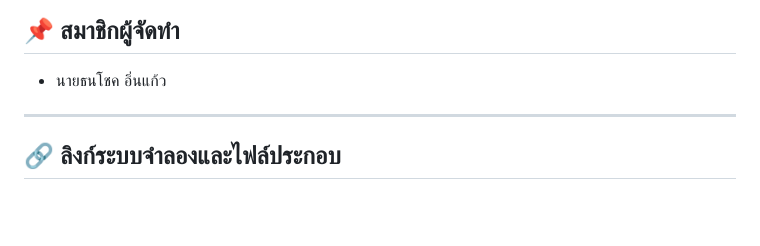
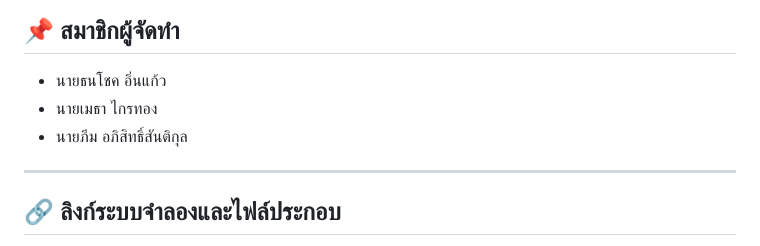
Before and after one commit to mos19135-mo/smart-mushroom-iot, a Markdown page: README.md, the part around the change. Rendered like a GitHub page; blank space fills up the shorter version.

Commit message:
docs: update team members

```diff
--- a/README.md
+++ b/README.md
@@ -3,6 +3,8 @@
 
 ## 📌 สมาชิกผู้จัดทำ
 - นายธนโชค อิ่นแก้ว
+- นายเมธา ไกรทอง
+- นายภีม อภิสิทธิ์สันติกุล
 
 ---
 
```
